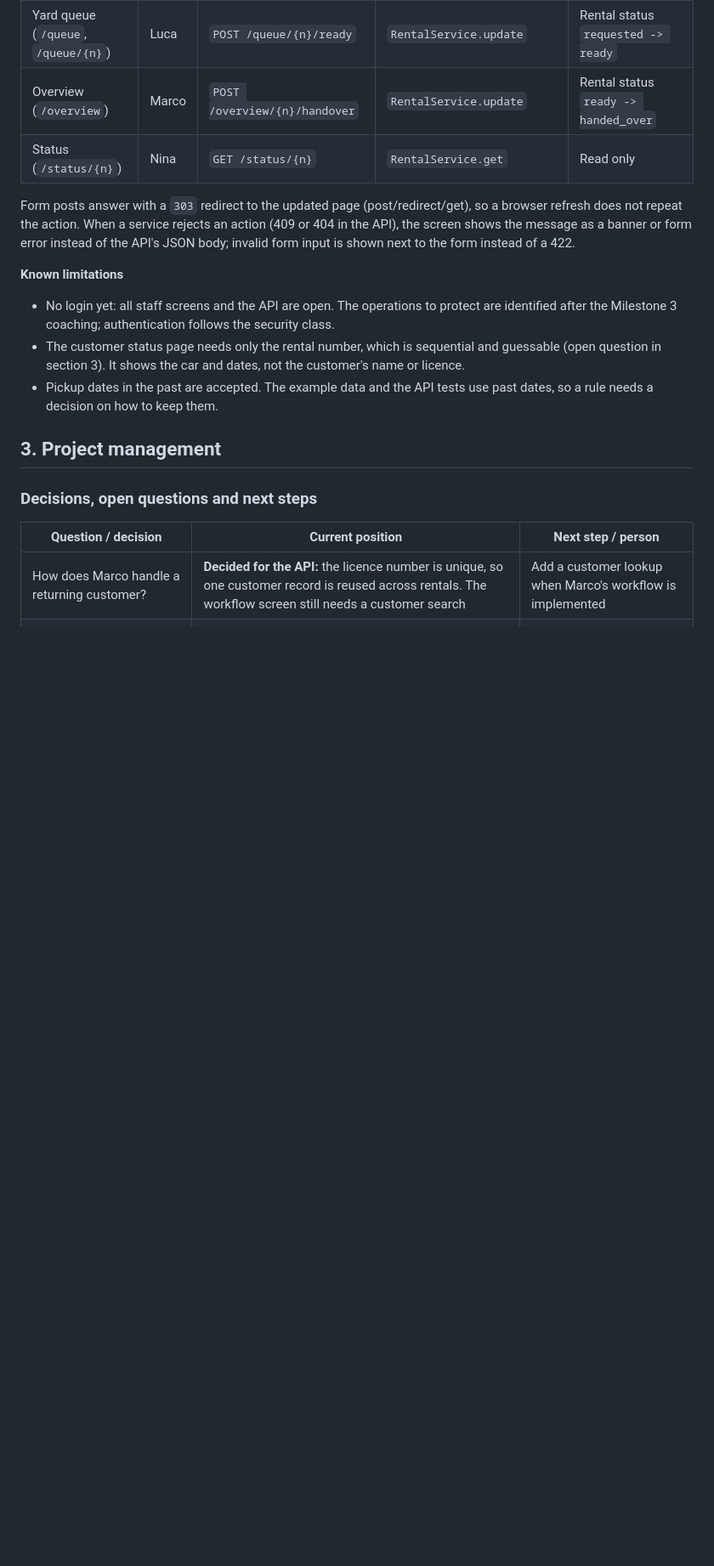
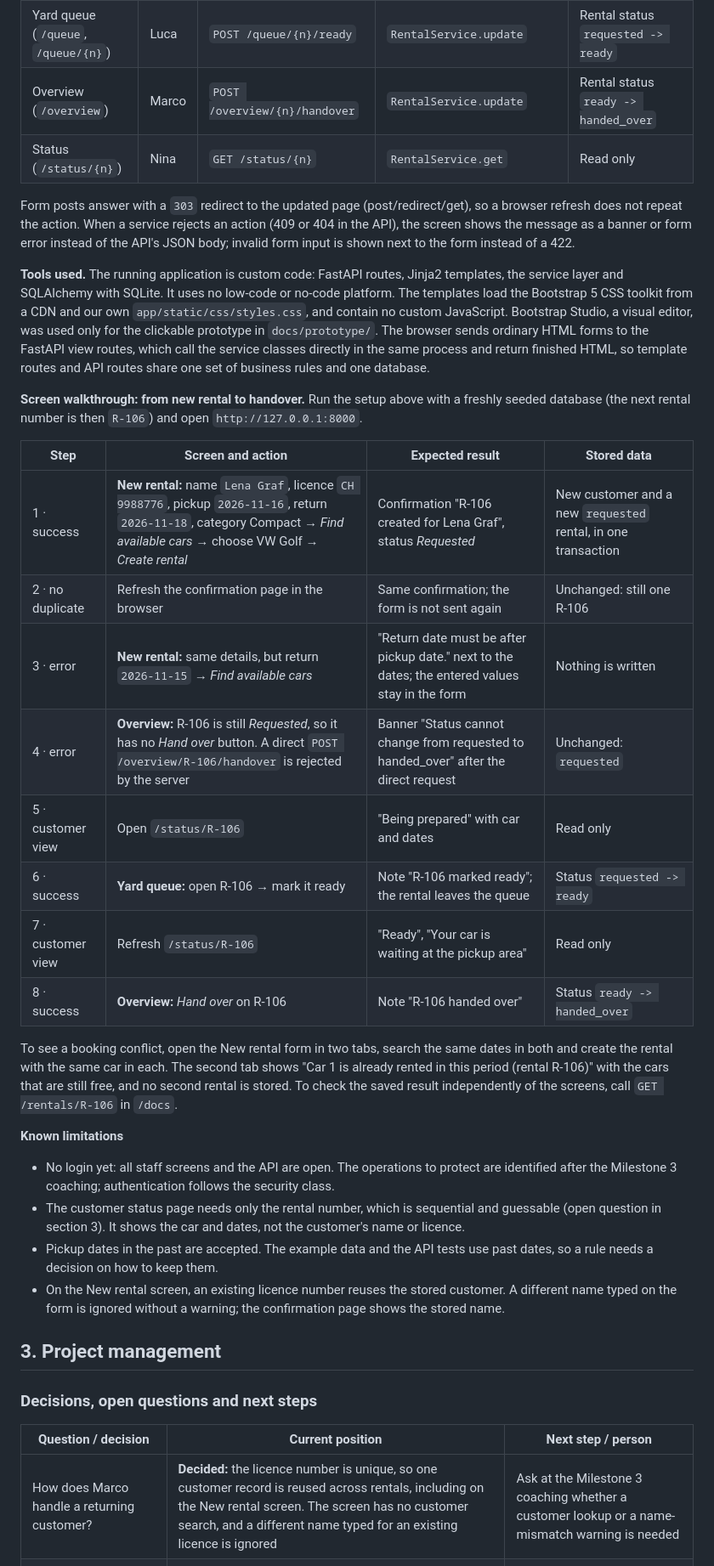
Before and after one commit to fab132/car-rental-web-app, a Markdown page: README.md, the part around one of its changes. Shown at 85% size. GitHub-like rendering; blank space fills up the shorter version.

Commit message:
Update README for the Milestone 3 coaching
Add the tools used, a screen walkthrough with success and error
examples, and the ignored-name limitation. Replace outdated status
text.

```diff
--- a/README.md
+++ b/README.md
@@ -287,11 +287,29 @@ The full contract with request and response schemas is generated by FastAPI at `
 
 Form posts answer with a `303` redirect to the updated page (post/redirect/get), so a browser refresh does not repeat the action. When a service rejects an action (409 or 404 in the API), the screen shows the message as a banner or form error instead of the API's JSON body; invalid form input is shown next to the form instead of a 422.
 
+**Tools used.** The running application is custom code: FastAPI routes, Jinja2 templates, the service layer and SQLAlchemy with SQLite. It uses no low-code or no-code platform. The templates load the Bootstrap 5 CSS toolkit from a CDN and our own `app/static/css/styles.css`, and contain no custom JavaScript. Bootstrap Studio, a visual editor, was used only for the clickable prototype in `docs/prototype/`. The browser sends ordinary HTML forms to the FastAPI view routes, which call the service classes directly in the same process and return finished HTML, so template routes and API routes share one set of business rules and one database.
+
+**Screen walkthrough: from new rental to handover.** Run the setup above with a freshly seeded database (the next rental number is then `R-106`) and open `http://127.0.0.1:8000`.
+
+| Step | Screen and action | Expected result | Stored data |
+|---|---|---|---|
+| 1 · success | **New rental:** name `Lena Graf`, licence `CH 9988776`, pickup `2026-11-16`, return `2026-11-18`, category Compact → *Find available cars* → choose VW Golf → *Create rental* | Confirmation "R-106 created for Lena Graf", status *Requested* | New customer and a new `requested` rental, in one transaction |
+| 2 · no duplicate | Refresh the confirmation page in the browser | Same confirmation; the form is not sent again | Unchanged: still one R-106 |
+| 3 · error | **New rental:** same details, but return `2026-11-15` → *Find available cars* | "Return date must be after pickup date." next to the dates; the entered values stay in the form | Nothing is written |
+| 4 · error | **Overview:** R-106 is still *Requested*, so it has no *Hand over* button. A direct `POST /overview/R-106/handover` is rejected by the server | Banner "Status cannot change from requested to handed_over" after the direct request | Unchanged: `requested` |
+| 5 · customer view | Open `/status/R-106` | "Being prepared" with car and dates | Read only |
+| 6 · success | **Yard queue:** open R-106 → mark it ready | Note "R-106 marked ready"; the rental leaves the queue | Status `requested -> ready` |
+| 7 · customer view | Refresh `/status/R-106` | "Ready", "Your car is waiting at the pickup area" | Read only |
+| 8 · success | **Overview:** *Hand over* on R-106 | Note "R-106 handed over" | Status `ready -> handed_over` |
+
+To see a booking conflict, open the New rental form in two tabs, search the same dates in both and create the rental with the same car in each. The second tab shows "Car 1 is already rented in this period (rental R-106)" with the cars that are still free, and no second rental is stored. To check the saved result independently of the screens, call `GET /rentals/R-106` in `/docs`.
+
 **Known limitations**
 
 - No login yet: all staff screens and the API are open. The operations to protect are identified after the Milestone 3 coaching; authentication follows the security class.
 - The customer status page needs only the rental number, which is sequential and guessable (open question in section 3). It shows the car and dates, not the customer's name or licence.
 - Pickup dates in the past are accepted. The example data and the API tests use past dates, so a rule needs a decision on how to keep them.
+- On the New rental screen, an existing licence number reuses the stored customer. A different name typed on the form is ignored without a warning; the confirmation page shows the stored name.
 
 ## 3. Project management
 
@@ -299,7 +317,7 @@ Form posts answer with a `303` redirect to the updated page (post/redirect/get),
 
 | Question / decision | Current position | Next step / person |
 |---|---|---|
-| How does Marco handle a returning customer? | **Decided for the API:** the licence number is unique, so one customer record is reused across rentals. The workflow screen still needs a customer search | Add a customer lookup when Marco's workflow is implemented |
+| How does Marco handle a returning customer? | **Decided:** the licence number is unique, so one customer record is reused across rentals, including on the New rental screen. The screen has no customer search, and a different name typed for an existing licence is ignored | Ask at the Milestone 3 coaching whether a customer lookup or a name-mismatch warning is needed |
 | Can anyone who guesses a rental number see a stranger's rental? | Open and the most important gap we found. Rental numbers are sequential and easy to guess | Discuss requiring the last name alongside the rental number |
 | What if Marco picks the wrong car after submitting? | The admin API can correct a rental with `PUT`; Marco's own screen still has no editing in version 1 | Decide whether Marco gets a correction screen |
 | What if the car is damaged or not at its spot? | Out of scope for version 1; Luca tells Marco directly | Revisit when the three workflows are implemented |
```
Also changed, not shown: other parts of README.md (+7 -7 lines).
